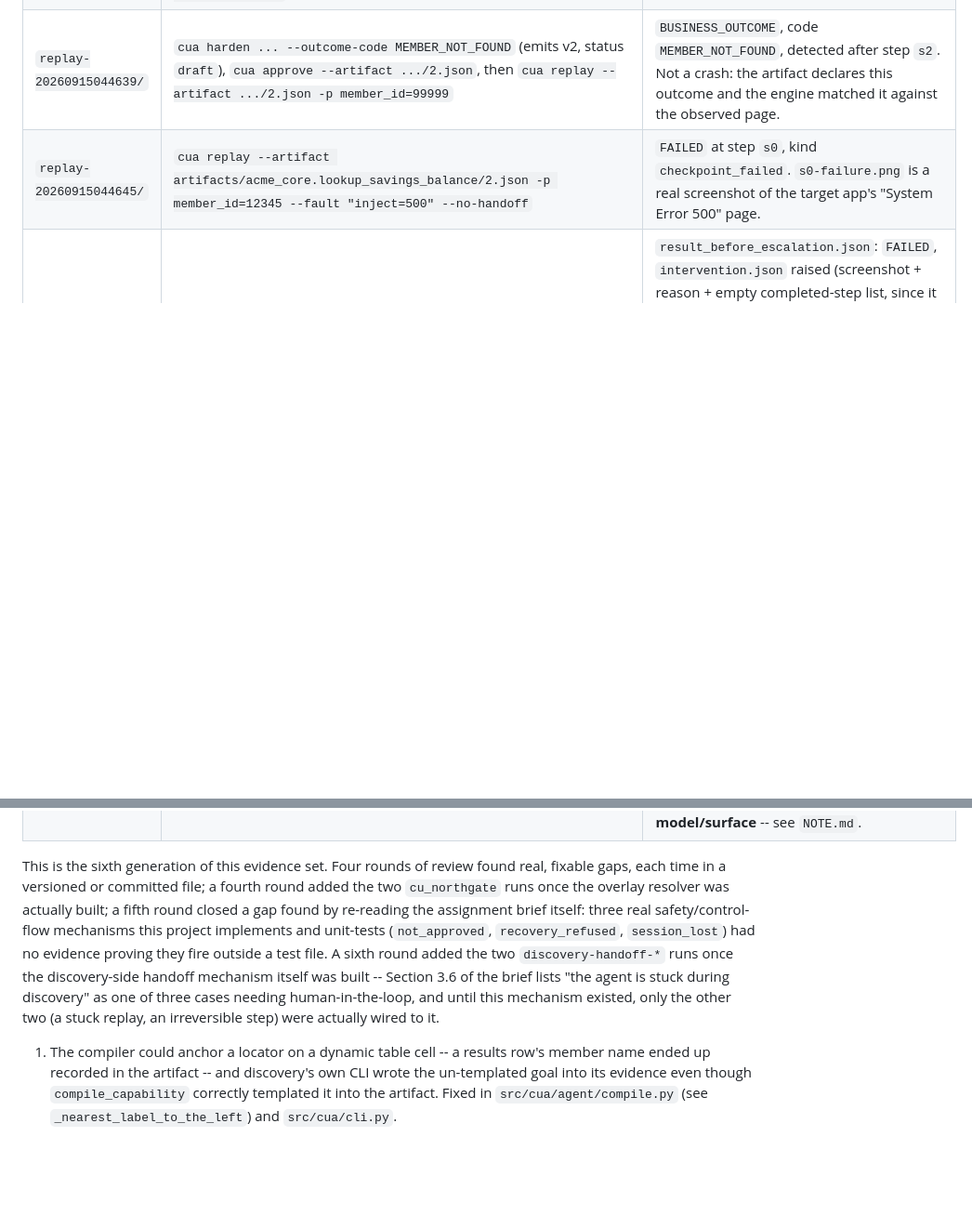
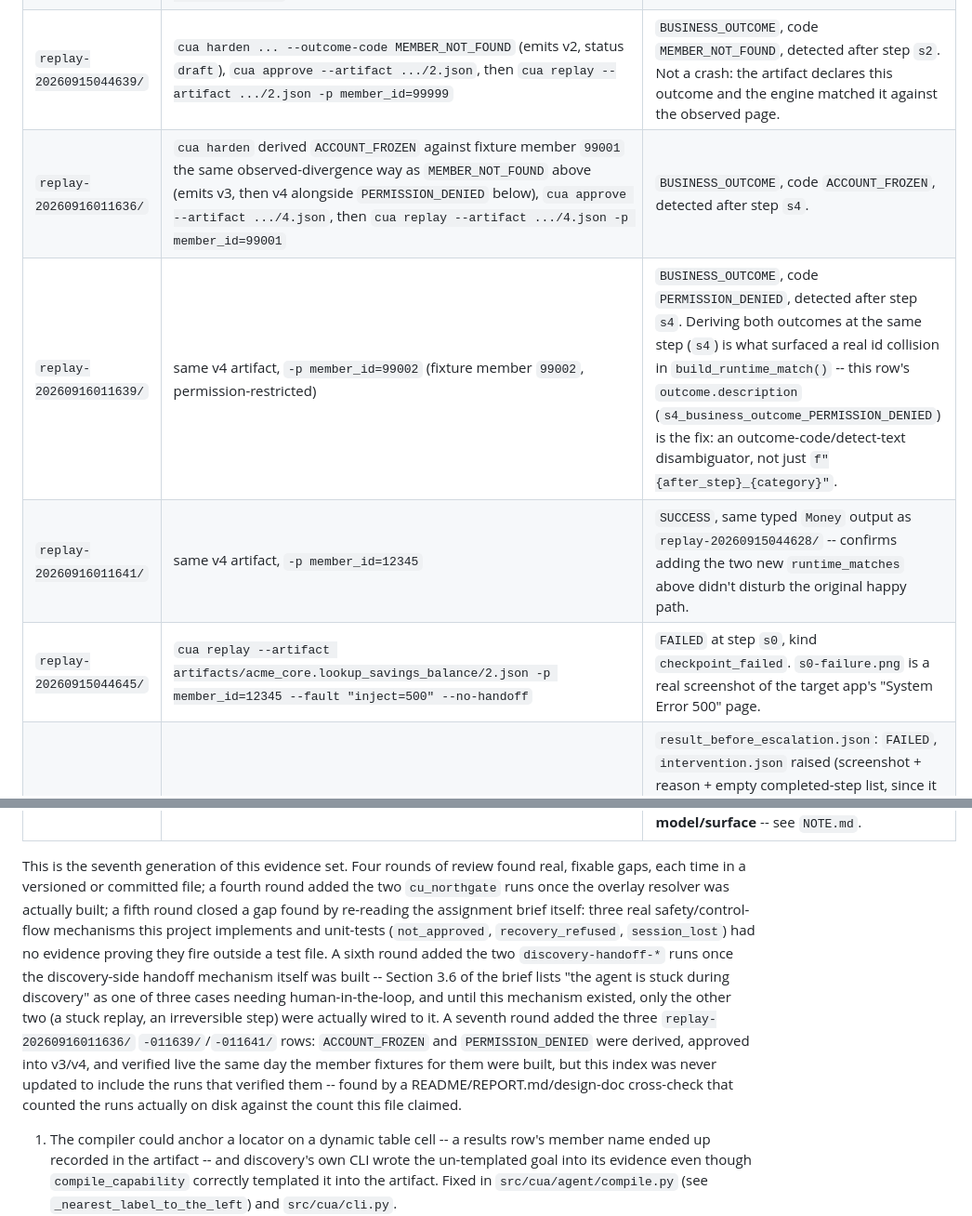
Before and after one commit to jingpeng7527/computer_use_automation, a Markdown page: evidence/README.md, 2 parts joined by grey strips. Shown at 93% size. GitHub-like rendering; blank space fills up the shorter version.

```diff
--- a/evidence/README.md
+++ b/evidence/README.md
@@ -16,6 +16,9 @@ engine, schema, and broker are the real code, unmodified.
 | `discovery-20260915043330/` | `cua discover --goal "look up member 12345 and read their current savings balance" --target http://127.0.0.1:8800/members/search --name lookup_savings_balance` | Live discovery, 6 real steps, 6.5s. Emits `acme_core.lookup_savings_balance` v1 (status `draft`). Gemini's free-tier daily quota was exhausted at the time, so `FallbackProvider` fell through to Groq mid-run -- `run_meta.json`'s `model` field (`"openai/gpt-oss-120b -> gemini-3.6-flash"`) and each step's `provider_model` say so honestly, rather than crediting the configured primary for a run it didn't fully do. |
 | `replay-20260915044628/` | `cua approve --artifact artifacts/acme_core.lookup_savings_balance/1.json`, then `cua replay --artifact artifacts/acme_core.lookup_savings_balance/1.json -p member_id=12345` | `SUCCESS`. `outputs.savings_balance` is a typed `Money` object (`{"amount_minor": 816000, "currency": "USD"}`), not a raw string. |
 | `replay-20260915044639/` | `cua harden ... --outcome-code MEMBER_NOT_FOUND` (emits v2, status `draft`), `cua approve --artifact .../2.json`, then `cua replay --artifact .../2.json -p member_id=99999` | `BUSINESS_OUTCOME`, code `MEMBER_NOT_FOUND`, detected after step `s2`. Not a crash: the artifact declares this outcome and the engine matched it against the observed page. |
+| `replay-20260916011636/` | `cua harden` derived `ACCOUNT_FROZEN` against fixture member `99001` the same observed-divergence way as `MEMBER_NOT_FOUND` above (emits v3, then v4 alongside `PERMISSION_DENIED` below), `cua approve --artifact .../4.json`, then `cua replay --artifact .../4.json -p member_id=99001` | `BUSINESS_OUTCOME`, code `ACCOUNT_FROZEN`, detected after step `s4`. |
+| `replay-20260916011639/` | same v4 artifact, `-p member_id=99002` (fixture member `99002`, permission-restricted) | `BUSINESS_OUTCOME`, code `PERMISSION_DENIED`, detected after step `s4`. Deriving both outcomes at the same step (`s4`) is what surfaced a real id collision in `build_runtime_match()` -- this row's `outcome.description` (`s4_business_outcome_PERMISSION_DENIED`) is the fix: an outcome-code/detect-text disambiguator, not just `f"{after_step}_{category}"`. |
+| `replay-20260916011641/` | same v4 artifact, `-p member_id=12345` | `SUCCESS`, same typed `Money` output as `replay-20260915044628/` -- confirms adding the two new `runtime_matches` above didn't disturb the original happy path. |
 | `replay-20260915044645/` | `cua replay --artifact artifacts/acme_core.lookup_savings_balance/2.json -p member_id=12345 --fault "inject=500" --no-handoff` | `FAILED` at step `s0`, kind `checkpoint_failed`. `s0-failure.png` is a real screenshot of the target app's "System Error 500" page. |
 | `demo-handoff-1789447614/` | same fault, with handoff enabled: `cua replay ... --fault "inject=500"`, then `cua ops claim <run_id>` / fix by hand / `cua ops release <run_id>` | `result_before_escalation.json`: `FAILED`, `intervention.json` raised (screenshot + reason + empty completed-step list, since it failed on step `s0`). Operator reloads the URL without `?inject=500` in the same browser window, releases control. `result_after_resume.json`: `SUCCESS` -- the resumed run re-checked its checkpoint and continued through to the same typed balance output. |
 | `replay-20260915224332/` | `cua overlay apply --base artifacts/acme_core.lookup_savings_balance/2.json --overlay overlays/acme_core.lookup_savings_balance/cu_northgate.json`, `cua approve --artifact artifacts/acme_core.lookup_savings_balance.cu_northgate/1.json`, then `cua replay --artifact artifacts/acme_core.lookup_savings_balance.cu_northgate/1.json -p member_id=12345 -p branch=main` | `SUCCESS` against the SECOND tenant (`/tenant-b/...` -- different field labels, a real HTML5-`required` branch selector the base tenant doesn't have, a differently-classed detail control, an abbreviated balance label). Same typed `Money` output shape as the base tenant's run. |
@@ -28,7 +31,7 @@ engine, schema, and broker are the real code, unmodified.
 | `discovery-handoff-cleared-20260917022631/` | real `run_discovery()` + a real `ControlBroker` across a real thread boundary -- a scripted, unresponsive page triggers a genuine no-progress stall, `cua ops claim`/`release --resolution cleared_obstacle` hands back a FRESH observation | discovery completes (`success: true`), `compile_capability()` emits a real `draft` artifact with `provenance.discovery_handoffs == 1`; a real `cua approve` on it (no `--validation-run`) is refused -- see `approve_refusal_without_validation.txt`. **Scripted model/surface** -- see `NOTE.md`. |
 | `discovery-handoff-advanced-20260917022632/` | same stall, released with `--resolution workflow_advanced` (the operator did the task by hand instead) | discovery aborts (`success: false`, reason names `workflow_advanced`); `compile_capability()` refuses with the same, unmodified "cannot compile a failed discovery run" error (`compile_refusal.txt`) -- no new exception type needed. **Scripted model/surface** -- see `NOTE.md`. |
 
-This is the sixth generation of this evidence set. Four rounds of review found
+This is the seventh generation of this evidence set. Four rounds of review found
 real, fixable gaps, each time in a versioned or committed file; a fourth round added
 the two `cu_northgate` runs once the overlay resolver was actually built; a fifth
 round closed a gap found by re-reading the assignment brief itself: three real
@@ -38,7 +41,12 @@ outside a test file. A sixth round added the two `discovery-handoff-*` runs once
 discovery-side handoff mechanism itself was built -- Section 3.6 of the brief lists
 "the agent is stuck during discovery" as one of three cases needing human-in-the-loop,
 and until this mechanism existed, only the other two (a stuck replay, an irreversible
-step) were actually wired to it.
+step) were actually wired to it. A seventh round added the three `replay-20260916011636/`
+`-011639/`/`-011641/` rows: `ACCOUNT_FROZEN` and `PERMISSION_DENIED` were derived,
+approved into v3/v4, and verified live the same day the member fixtures for them were
+built, but this index was never updated to include the runs that verified them -- found
+by a README/REPORT.md/design-doc cross-check that counted the runs actually on disk
+against the count this file claimed.
 
 1. The compiler could anchor a locator on a dynamic table cell -- a results row's
    member name ended up recorded in the artifact -- and discovery's own CLI wrote
```
Also changed, not shown: REPORT.md (+8 -7 lines), docs/DESIGN_AND_IMPLEMENTATION.md (+4 -2 lines).
